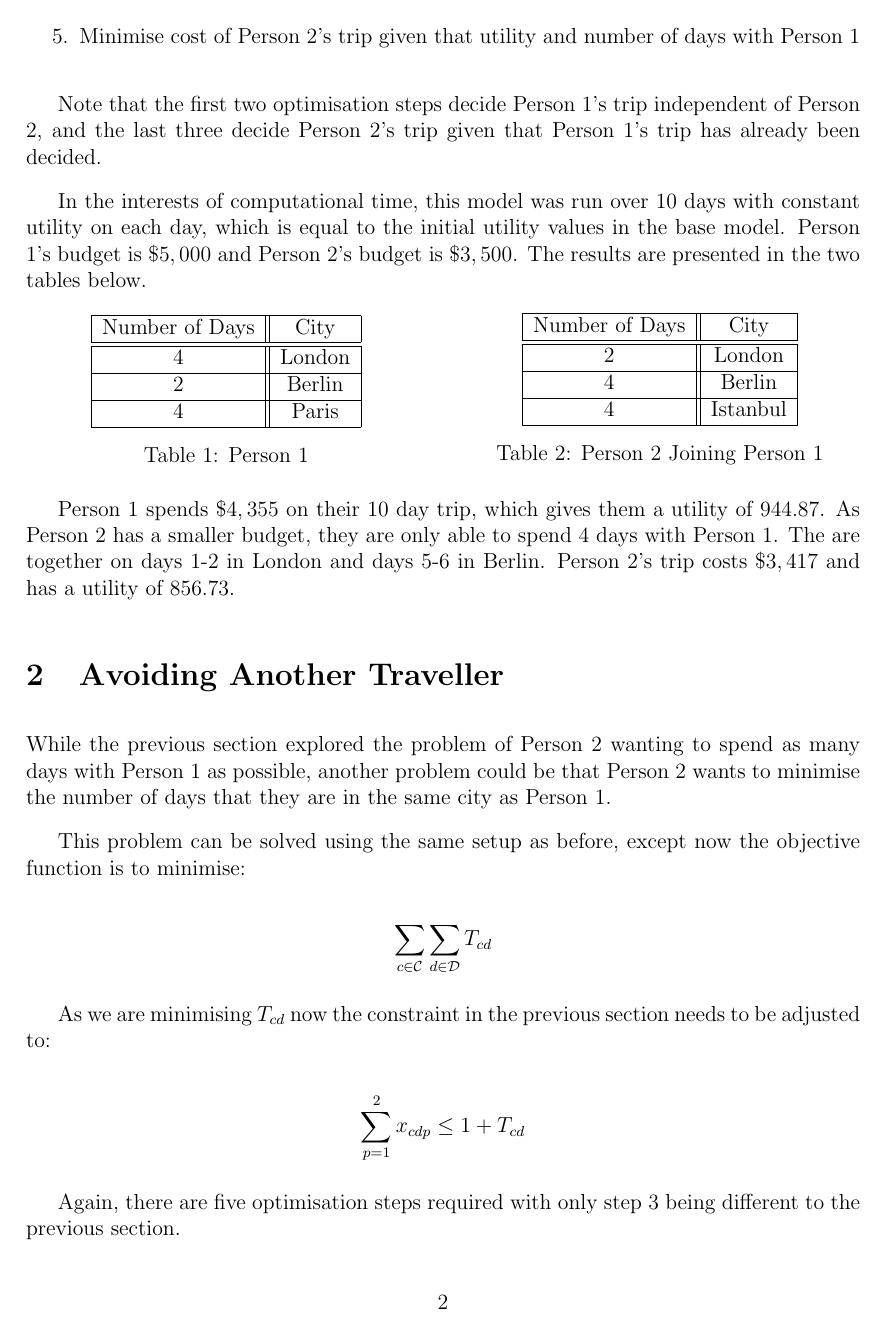
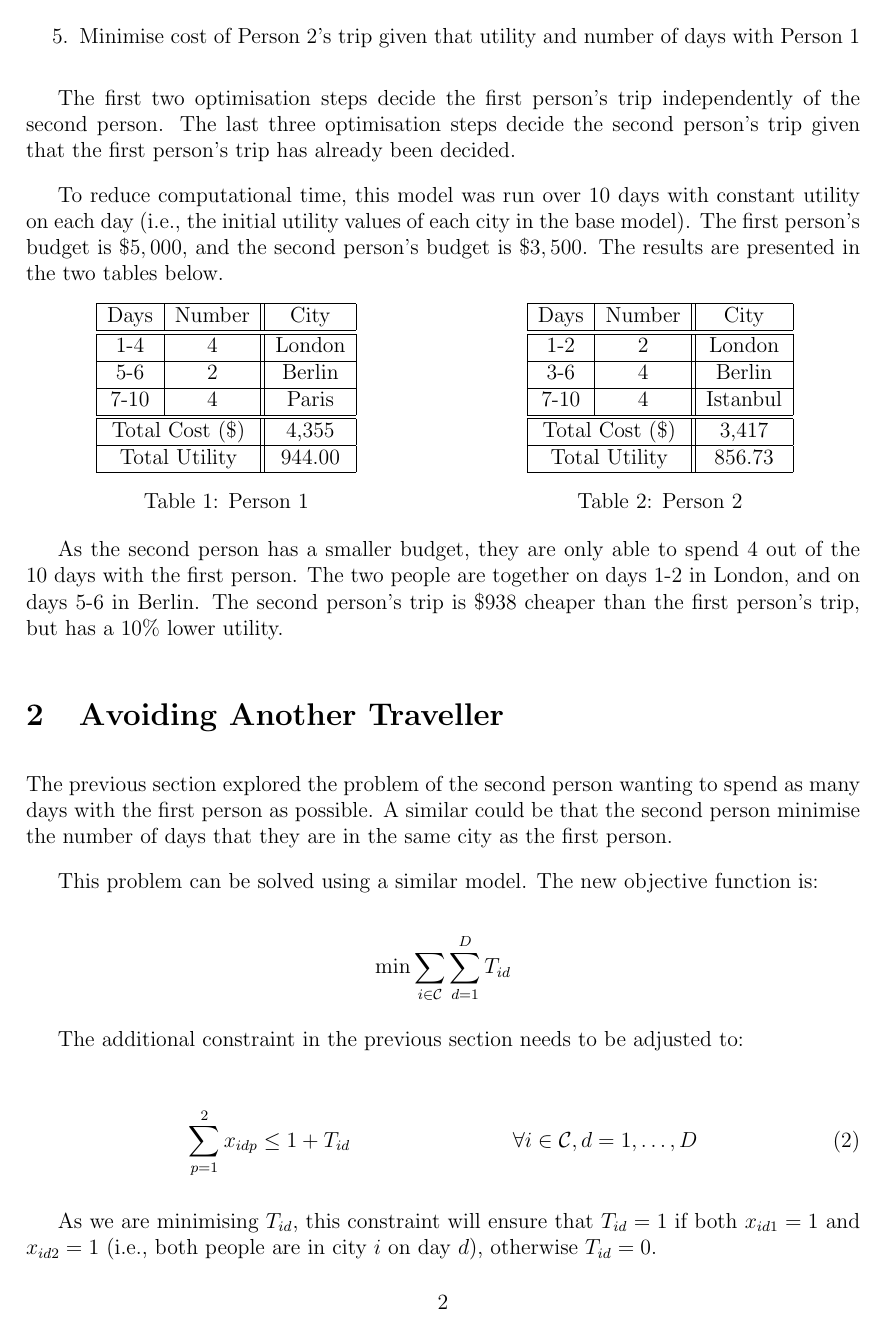
Before and after one commit to Shians/Optimisation-Project-2015, a LaTeX document (TwoTravellers.tex): page 2 of 3. Compiled offline with pdfLaTeX.

Commit message:
Update Two Travellers Extension
Close to final version of two travellers extension

```diff
--- a/TwoTravellers.tex
+++ b/TwoTravellers.tex
@@ -8,8 +8,6 @@
 \documentclass[12pt]{article}
 
 \usepackage{latexsym,amssymb,amsmath,epsfig,amsfonts,graphicx,url,pdflscape,lipsum}
-
-\usepackage{subfigure}
 
 \setlength{\topmargin}{-10pt}
 \setlength{\headsep}{0pt}
@@ -57,20 +55,22 @@ To solve this problem, there are five optimisation steps required, which are:
 	\item Minimise cost of Person 2's trip given that utility and number of days with Person 1
 \end{enumerate}
 
-Note that the first two optimisation steps decide Person 1's trip independent of Person 2, and the last three decide Person 2's trip given that Person 1's trip has already been decided.
+The first two optimisation steps decide the first person's trip independently of the second person. The last three optimisation steps decide the second person's trip given that the first person's trip has already been decided.
 
-In the interests of computational time, this model was run over 10 days with constant utility on each day, which is equal to the initial utility values in the base model. Person 1's budget is $\$5,000$ and Person 2's budget is $\$3,500$. The results are presented in the two tables below.
+To reduce computational time, this model was run over 10 days with constant utility on each day (i.e., the initial utility values of each city in the base model). The first person's budget is $\$5,000$, and the second person's budget is $\$3,500$. The results are presented in the two tables below.
 
 \begin{table}[ht!]
 	\centering
 	\begin{minipage}{0.48\textwidth}
 		\centering
-		\begin{tabular}{| c || c |}
+		\begin{tabular}{| c | c || c |}
 			\hline
-			Number of Days & City \\ \hline \hline
-			4 & London \\ \hline
-			2 & Berlin \\ \hline
-			4 & Paris \\ \hline
+			Days & Number & City \\ \hline \hline
+			1-4 & 4 & London \\ \hline
+			5-6 & 2 & Berlin \\ \hline
+			7-10 & 4 & Paris \\ \hline \hline
+			\multicolumn{2}{| c ||}{Total Cost ($\$$)} & 4,355 \\ \hline
+			\multicolumn{2}{| c ||}{Total Utility} & 944.00 \\ \hline
 		\end{tabular}
 		\caption{Person 1}
 		\label{person_1_meetup}
@@ -78,37 +78,41 @@ In the interests of computational time, this model was run over 10 days with con
 	\hfill
 	\begin{minipage}{0.48\textwidth}
 		\centering
-		\begin{tabular}{| c || c |}
+		\begin{tabular}{| c | c || c |}
 			\hline
-			Number of Days & City \\ \hline \hline
-			2 & London \\ \hline
-			4 & Berlin \\ \hline
-			4 & Istanbul \\ \hline
+			Days & Number & City \\ \hline \hline
+			1-2 & 2 & London \\ \hline
+			3-6 & 4 & Berlin \\ \hline
+			7-10 & 4 & Istanbul \\ \hline \hline
+			\multicolumn{2}{| c ||}{Total Cost ($\$$)} & 3,417 \\ \hline
+			\multicolumn{2}{| c ||}{Total Utility} & 856.73 \\ \hline
 		\end{tabular}
-			\caption{Person 2 Joining Person 1}
+		\caption{Person 2}
 		\label{person_2_meetup}
 	\end{minipage}
 \end{table}
 
-Person 1 spends $\$4,355$ on their 10 day trip, which gives them a utility of 944.87. As Person 2 has a smaller budget, they are only able to spend 4 days with Person 1. The are together on days 1-2 in London and days 5-6 in Berlin. Person 2's trip costs $\$3,417$ and has a utility of 856.73.
+As the second person has a smaller budget, they are only able to spend 4 out of the 10 days with the first person. The two people are together on days 1-2 in London, and on days 5-6 in Berlin. The second person's trip is $\$938$ cheaper than the first person's trip, but has a $10\%$ lower utility.
 
 \section{Avoiding Another Traveller}
 
-While the previous section explored the problem of Person 2 wanting to spend as many days with Person 1 as possible, another problem could be that Person 2 wants to minimise the number of days that they are in the same city as Person 1.
+The previous section explored the problem of the second person wanting to spend as many days with the first person as possible. A similar could be that the second person minimise the number of days that they are in the same city as the first person.
 
-This problem can be solved using the same setup as before, except now the objective function is to minimise:
+This problem can be solved using a similar model. The new objective function is:
 
 \begin{equation*}
-	\sum_{c \in \mathcal{C}} \sum_{d \in \mathcal{D}} T_{cd}
+	\min \sum_{i \in \mathcal{C}} \sum_{d = 1}^{D} T_{id}
 \end{equation*}
 
-As we are minimising $T_{cd}$ now the constraint in the previous section needs to be adjusted to:
+The additional constraint in the previous section needs to be adjusted to:
 
-\begin{equation*}
-	\sum_{p = 1}^{2} x_{cdp} \leq 1 + T_{cd}
-\end{equation*}
+\begin{align}
+	\sum_{p = 1}^{2} x_{idp} & \leq 1 + T_{id} & \forall i \in \mathcal{C}, d = 1, \ldots, D
+\end{align}
 
-Again, there are five optimisation steps required with only step 3 being different to the previous section.
+As we are minimising $T_{id}$, this constraint will ensure that $T_{id} = 1$ if both $x_{id1} = 1$ and $x_{id2} = 1$ (i.e., both people are in city $i$ on day $d$), otherwise $T_{id} = 0$.
+
+This problem requires the same five optimisation steps as the previous section, except step 3 is now a minimisation step.
 
 \begin{enumerate}
 	\item Maximise utility of Person 1's trip
```
Also changed, not shown: TwoTravellers.pdf, TwoTravellers.tex (50 more changed lines).
